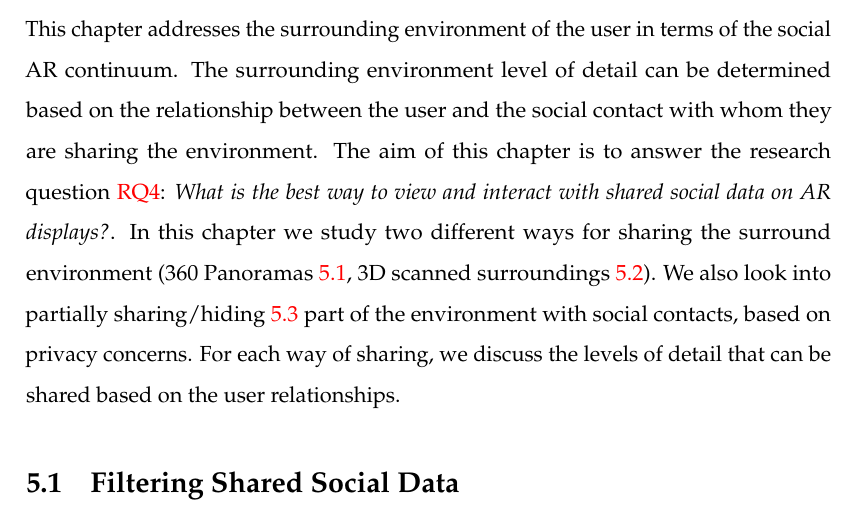
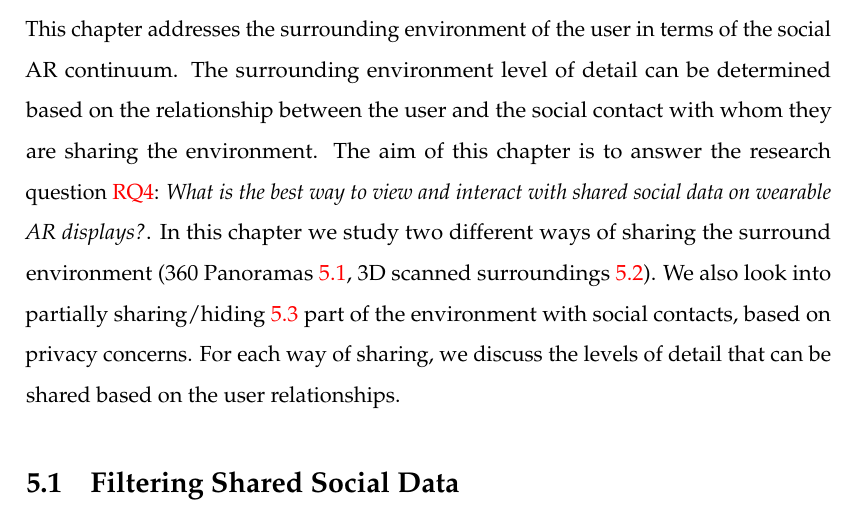
Before and after one commit to an83/Alaeddin-s-Thesis, a LaTeX thesis (main.tex, which reads Chapters/50-surrounding.tex): part of page 81 of 137, cut so that both start at the same text. Compiled offline with pdfLaTeX.

Commit message:
Update on Overleaf.

```diff
--- a/Chapters/50-surrounding.tex
+++ b/Chapters/50-surrounding.tex
@@ -1,7 +1,7 @@
 \chapter{Social Data in AR} % Main chapter title
 \label{ch:data} % Change X to a consecutive number; for referencing this chapter elsewhere, use \ref{ChapterX}
 
-This chapter addresses the surrounding environment of the user in terms of the social AR continuum. The surrounding environment level of detail can be determined based on the relationship between the user and the social contact with whom they are sharing the environment. The aim of this chapter is to answer the research question \ref{rq:interaction}: \textit{What is the best way to view and interact with shared social data on AR displays?}. In this chapter we study two different ways for sharing the surround environment (360 Panoramas \ref{sec:surrounding:360}, 3D scanned surroundings \ref{sec:surrounding:environment}). We also look into partially sharing/hiding \ref{sec:surrounding:hiding} part of the environment with social contacts, based on privacy concerns. For each way of sharing, we discuss the levels of detail that can be shared based on the user relationships.
+This chapter addresses the surrounding environment of the user in terms of the social AR continuum. The surrounding environment level of detail can be determined based on the relationship between the user and the social contact with whom they are sharing the environment. The aim of this chapter is to answer the research question \ref{rq:interaction}: \textit{What is the best way to view and interact with shared social data on wearable AR displays?}. In this chapter we study two different ways of sharing the surround environment (360 Panoramas \ref{sec:surrounding:360}, 3D scanned surroundings \ref{sec:surrounding:environment}). We also look into partially sharing/hiding \ref{sec:surrounding:hiding} part of the environment with social contacts, based on privacy concerns. For each way of sharing, we discuss the levels of detail that can be shared based on the user relationships.
 
 \input{Chapters/52-data}
 \input{Chapters/53-environment}
```
